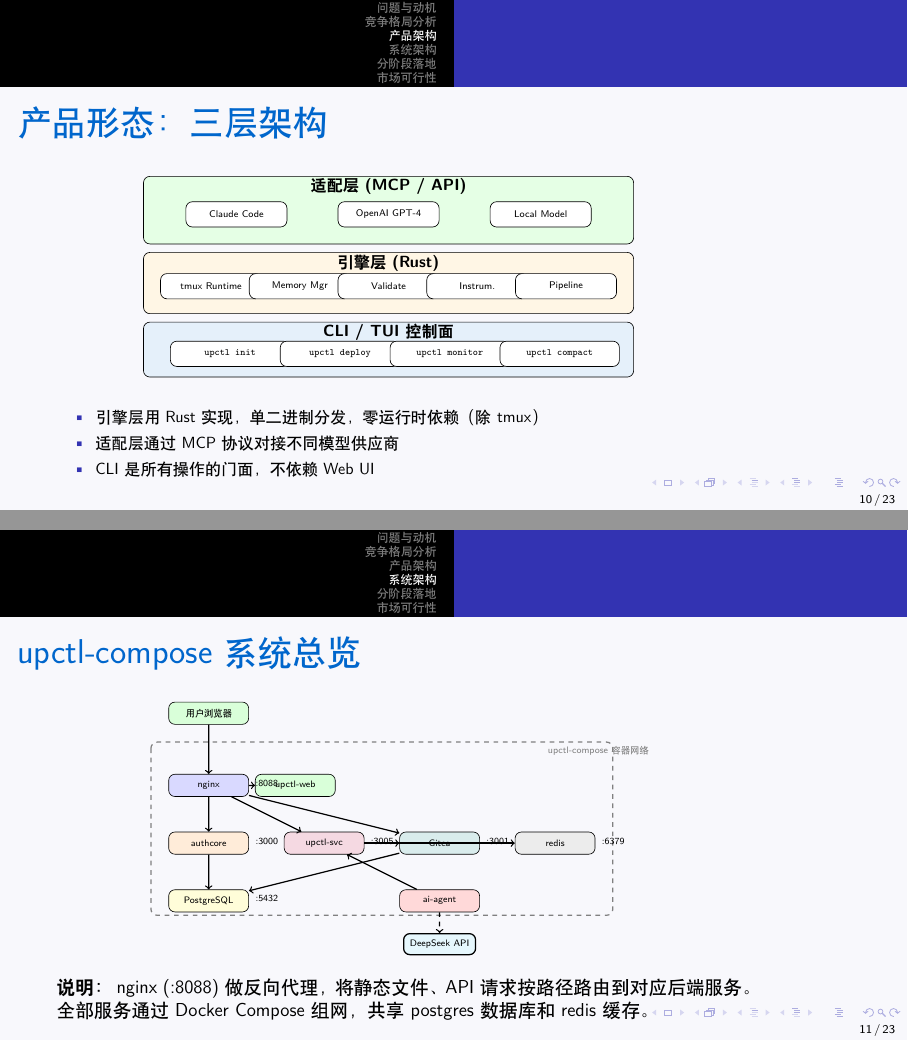
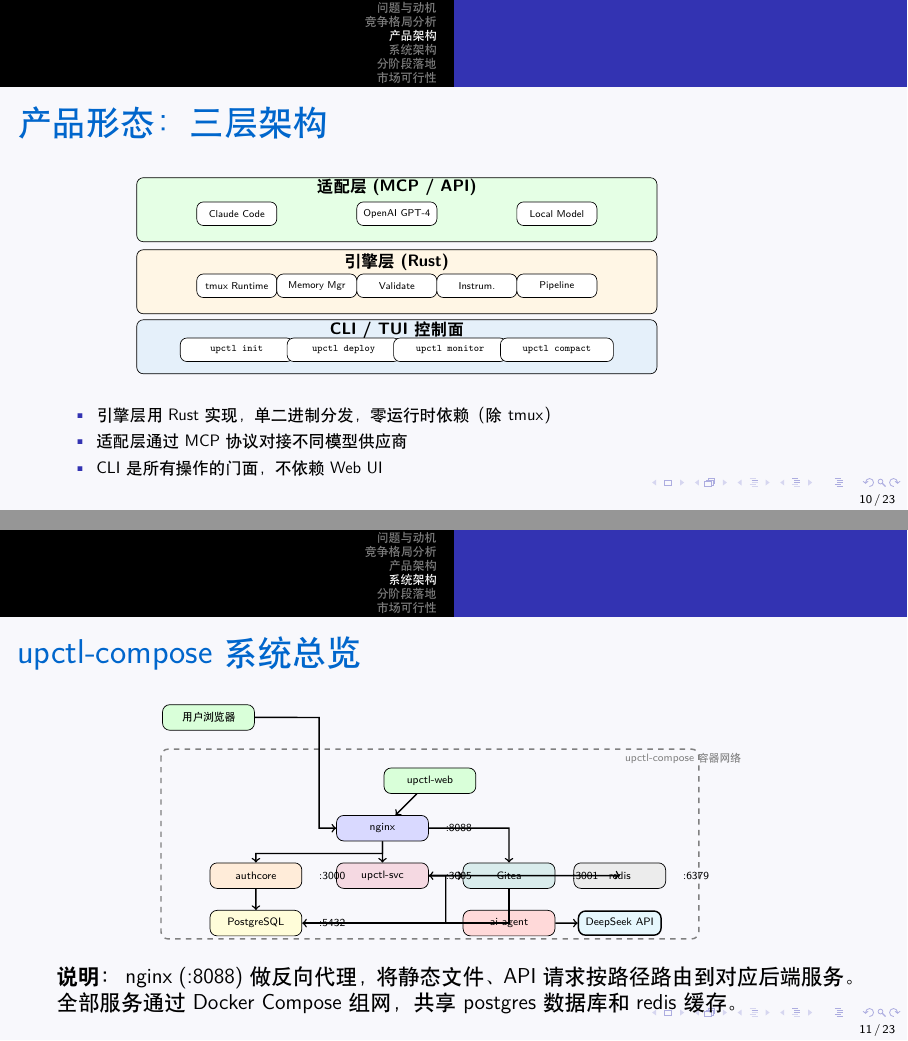
Before and after one commit to alchemy-studio/upctl-compose, LaTeX slides (userguide/upctl-pitch.tex): pages 10 and 11 of 23, joined at a grey line. Compiled offline with XeLaTeX; a missing font is replaced by an installed copy or a similar font.

Commit message:
fix: TikZ 图排版修复 — 叠框/乱箭头/文字溢出/交叉线
- 产品形态：扩大容器间距、缩小 sbox 宽度、修正缩放比，消除框重叠
- 系统总览：重新布局服务位置，改用 |- 正交箭道路由，避免箭头压框压字
- 服务列表：加 [shrink=12]、缩小字号、压缩行距，解决底部文字溢出
- AI Agent 流程：三层箭头偏移 0.4cm 分层、反馈路径改用 |- 直角走线，消除箭头重叠

```diff
--- a/userguide/upctl-pitch.tex
+++ b/userguide/upctl-pitch.tex
@@ -290,33 +290,33 @@
 \begin{frame}[shrink=3]{产品形态：三层架构}
   \begin{center}
     \begin{tikzpicture}[
-      sbox/.style={rectangle, draw, rounded corners, fill=white, minimum width=2.2cm, minimum height=0.55cm, align=center, font=\tiny},
-      scale=0.92
+      sbox/.style={rectangle, draw, rounded corners, fill=white, minimum width=1.7cm, minimum height=0.5cm, align=center, font=\tiny},
+      scale=0.85
     ]
 
     % --- 适配层 ---
-    \draw[rounded corners, fill=green!10, draw=black] (-5.8, 1.6) rectangle (5.8, 3.2);
+    \draw[rounded corners, fill=green!10, draw=black] (-6.5, 1.6) rectangle (6.5, 3.2);
     \node[font=\footnotesize\bfseries] at (0, 2.95) {适配层 (MCP / API)};
-    \node[sbox] at (-3.6, 2.3) {Claude Code};
+    \node[sbox] at (-4.0, 2.3) {Claude Code};
     \node[sbox] at (0, 2.3) {OpenAI GPT-4};
-    \node[sbox] at (3.6, 2.3) {Local Model};
+    \node[sbox] at (4.0, 2.3) {Local Model};
 
     % --- 引擎层 ---
-    \draw[rounded corners, fill=myyellow!10, draw=black] (-5.8, -0.05) rectangle (5.8, 1.4);
-    \node[font=\footnotesize\bfseries] at (0, 1.15) {引擎层 (Rust)};
-    \node[sbox] at (-4.2, 0.6) {tmux Runtime};
-    \node[sbox] at (-2.1, 0.6) {Memory Mgr};
-    \node[sbox] at (0, 0.6) {Validate};
-    \node[sbox] at (2.1, 0.6) {Instrum.};
-    \node[sbox] at (4.2, 0.6) {Pipeline};
+    \draw[rounded corners, fill=myyellow!10, draw=black] (-6.5, -0.2) rectangle (6.5, 1.4);
+    \node[font=\footnotesize\bfseries] at (0, 1.1) {引擎层 (Rust)};
+    \node[sbox] at (-4.0, 0.5) {tmux Runtime};
+    \node[sbox] at (-2.0, 0.5) {Memory Mgr};
+    \node[sbox] at (0, 0.5) {Validate};
+    \node[sbox] at (2.0, 0.5) {Instrum.};
+    \node[sbox] at (4.0, 0.5) {Pipeline};
 
     % --- CLI 层 ---
-    \draw[rounded corners, fill=myblue!10, draw=black] (-5.8, -1.55) rectangle (5.8, -0.25);
-    \node[font=\footnotesize\bfseries] at (0, -0.5) {CLI / TUI 控制面};
-    \node[sbox, minimum width=2.6cm] at (-3.75, -1.0) {\texttt{upctl init}};
-    \node[sbox, minimum width=2.6cm] at (-1.15, -1.0) {\texttt{upctl deploy}};
-    \node[sbox, minimum width=2.6cm] at (1.45, -1.0) {\texttt{upctl monitor}};
-    \node[sbox, minimum width=2.6cm] at (4.05, -1.0) {\texttt{upctl compact}};
+    \draw[rounded corners, fill=myblue!10, draw=black] (-6.5, -1.7) rectangle (6.5, -0.35);
+    \node[font=\footnotesize\bfseries] at (0, -0.6) {CLI / TUI 控制面};
+    \node[sbox, minimum width=2.4cm] at (-4.0, -1.1) {\texttt{upctl init}};
+    \node[sbox, minimum width=2.4cm] at (-1.33, -1.1) {\texttt{upctl deploy}};
+    \node[sbox, minimum width=2.4cm] at (1.33, -1.1) {\texttt{upctl monitor}};
+    \node[sbox, minimum width=2.4cm] at (4.0, -1.1) {\texttt{upctl compact}};
 
     \end{tikzpicture}
   \end{center}
@@ -340,42 +340,56 @@
 \begin{center}
 \begin{tikzpicture}[
   svc/.style={rectangle, draw, rounded corners, minimum width=1.8cm, minimum height=0.5cm, align=center, font=\tiny},
-  scale=0.65
+  scale=0.62
 ]
-  \node[svc, fill=green!15] (user) at (-6, 4.5) {用户浏览器};
+  \node[svc, fill=green!15] (user) at (-7, 4) {用户浏览器};
 
-  \draw[dashed, rounded corners, thick, gray] (-8, 3.5) rectangle (8, -2.5);
-  \node[font=\tiny, gray] at (7.5, 3.2) {upctl-compose 容器网络};
+  \draw[dashed, rounded corners, thick, gray] (-8.5, 3) rectangle (8.5, -3);
+  \node[font=\tiny, gray] at (8, 2.7) {upctl-compose 容器网络};
 
-  \node[svc, fill=blue!15] (nginx) at (-6, 2) {nginx};
-  \node[svc, fill=green!15] (web) at (-3, 2) {upctl-web};
-  \node[svc, fill=orange!15] (auth) at (-6, 0) {authcore};
-  \node[svc, fill=purple!15] (svc) at (-2, 0) {upctl-svc};
-  \node[svc, fill=teal!15] (gitea) at (2, 0) {Gitea};
-  \node[svc, fill=yellow!15] (pg) at (-6, -2) {PostgreSQL};
-  \node[svc, fill=red!15] (ai) at (2, -2) {ai-agent};
-  \node[svc, fill=gray!15] (redis) at (6, 0) {redis};
+  % Row 1: web at top center
+  \node[svc, fill=green!15] (web) at (0, 2) {upctl-web};
 
-  \node[draw, thick, rounded corners, fill=cyan!10, font=\tiny] (ds) at (2, -3.5) {DeepSeek API};
+  % Row 2: nginx hub
+  \node[svc, fill=blue!15] (nginx) at (-1.5, 0.5) {nginx};
 
-  \draw[->,thick] (user) -- (nginx);
-  \draw[->,thick] (nginx) -- (web);
-  \draw[->,thick] (nginx) -- (auth);
+  % Row 3: services
+  \node[svc, fill=orange!15] (auth) at (-5.5, -1) {authcore};
+  \node[svc, fill=purple!15] (svc) at (-1.5, -1) {upctl-svc};
+  \node[svc, fill=teal!15] (gitea) at (2.5, -1) {Gitea};
+  \node[svc, fill=gray!15] (redis) at (6, -1) {redis};
+
+  % Row 4: data / workers
+  \node[svc, fill=yellow!15] (pg) at (-5.5, -2.5) {PostgreSQL};
+  \node[svc, fill=red!15] (ai) at (2.5, -2.5) {ai-agent};
+  \node[draw, thick, rounded corners, fill=cyan!10, font=\tiny] (ds) at (6, -2.5) {DeepSeek API};
+
+  % Arrows — user → web → nginx
+  \draw[->,thick] (user) -- (-3.5, 4) |- (nginx);
+  \draw[->,thick] (web) -- (nginx);
+
+  % Arrows — nginx outgoing to backend services (orthogonal paths)
+  \draw[->,thick] (nginx) -- (-1.5, -0.3) -- (-5.5, -0.3) -- (auth);
   \draw[->,thick] (nginx) -- (svc);
-  \draw[->,thick] (nginx) -- (gitea);
+  \draw[->,thick] (nginx) -- (0.5, 0.5) -- (2.5, 0.5) -- (gitea);
   \draw[->,thick] (svc) -- (gitea);
-  \draw[->,thick] (ai) -- (svc);
+  \draw[->,thick] (svc) -- (1.5, -1) -- (6, -1) -- (redis);
+
+  % Arrows — auth ↔ pg, gitea ↔ pg
   \draw[->,thick] (auth) -- (pg);
-  \draw[->,thick] (gitea) -- (pg);
-  \draw[->,thick] (svc) -- (redis);
-  \draw[->,thick,dashed] (ai) -- (ds);
+  \draw[->,thick] (gitea) |- (pg);
 
-  \node[font=\tiny, right] at ([yshift=2pt]nginx.east) {:8088};
-  \node[font=\tiny, right] at ([yshift=2pt]auth.east) {:3000};
-  \node[font=\tiny, right] at ([yshift=2pt]svc.east) {:3005};
-  \node[font=\tiny, right] at ([yshift=2pt]gitea.east) {:3001};
-  \node[font=\tiny, right] at ([yshift=2pt]pg.east) {:5432};
-  \node[font=\tiny, right] at ([yshift=2pt]redis.east) {:6379};
+  % Arrows — ai ↔ svc, ai → ds
+  \draw[->,thick] (ai) -- (0.5, -2.5) |- (svc);
+  \draw[->,thick] (ai) -- (ds);
+
+  % Port labels
+  \node[font=\tiny, right] at ([xshift=0.3cm]nginx.east) {:8088};
+  \node[font=\tiny, right] at ([xshift=0.3cm]auth.east) {:3000};
+  \node[font=\tiny, right] at ([xshift=0.3cm]svc.east) {:3005};
+  \node[font=\tiny, right] at ([xshift=0.3cm]gitea.east) {:3001};
+  \node[font=\tiny, right] at ([xshift=0.3cm]redis.east) {:6379};
+  \node[font=\tiny, right] at ([xshift=0.3cm]pg.east) {:5432};
 \end{tikzpicture}
 \end{center}
 
```
Also changed, not shown: userguide/upctl-pitch.pdf, userguide/userguide.pdf, userguide/upctl-pitch.tex (31 more changed lines).
